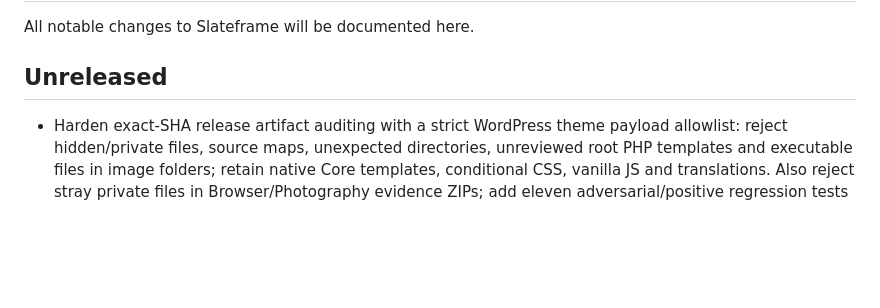
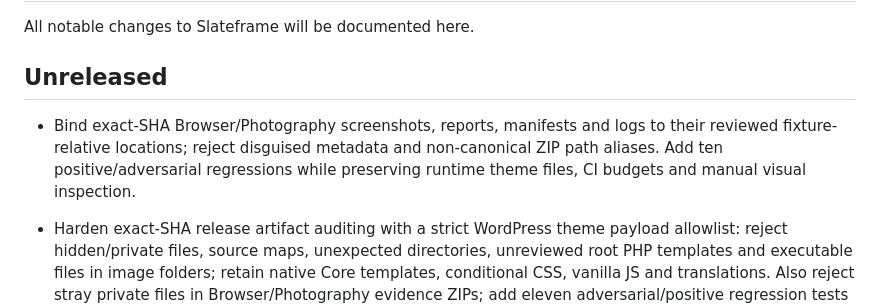
Before and after one commit to hsxk/Slateframe, a Markdown page: CHANGELOG.md, the part around the change. GitHub-like rendering; blank space fills up the shorter version.

Commit message:
docs(release): record fixture-path provenance hardening

```diff
--- a/CHANGELOG.md
+++ b/CHANGELOG.md
@@ -3,6 +3,8 @@
 All notable changes to Slateframe will be documented here.
 
 ## Unreleased
+
+- Bind exact-SHA Browser/Photography screenshots, reports, manifests and logs to their reviewed fixture-relative locations; reject disguised metadata and non-canonical ZIP path aliases. Add ten positive/adversarial regressions while preserving runtime theme files, CI budgets and manual visual inspection.
 
 - Harden exact-SHA release artifact auditing with a strict WordPress theme payload allowlist: reject hidden/private files, source maps, unexpected directories, unreviewed root PHP templates and executable files in image folders; retain native Core templates, conditional CSS, vanilla JS and translations. Also reject stray private files in Browser/Photography evidence ZIPs; add eleven adversarial/positive regression tests without changing runtime assets or CI thresholds.
 
```
